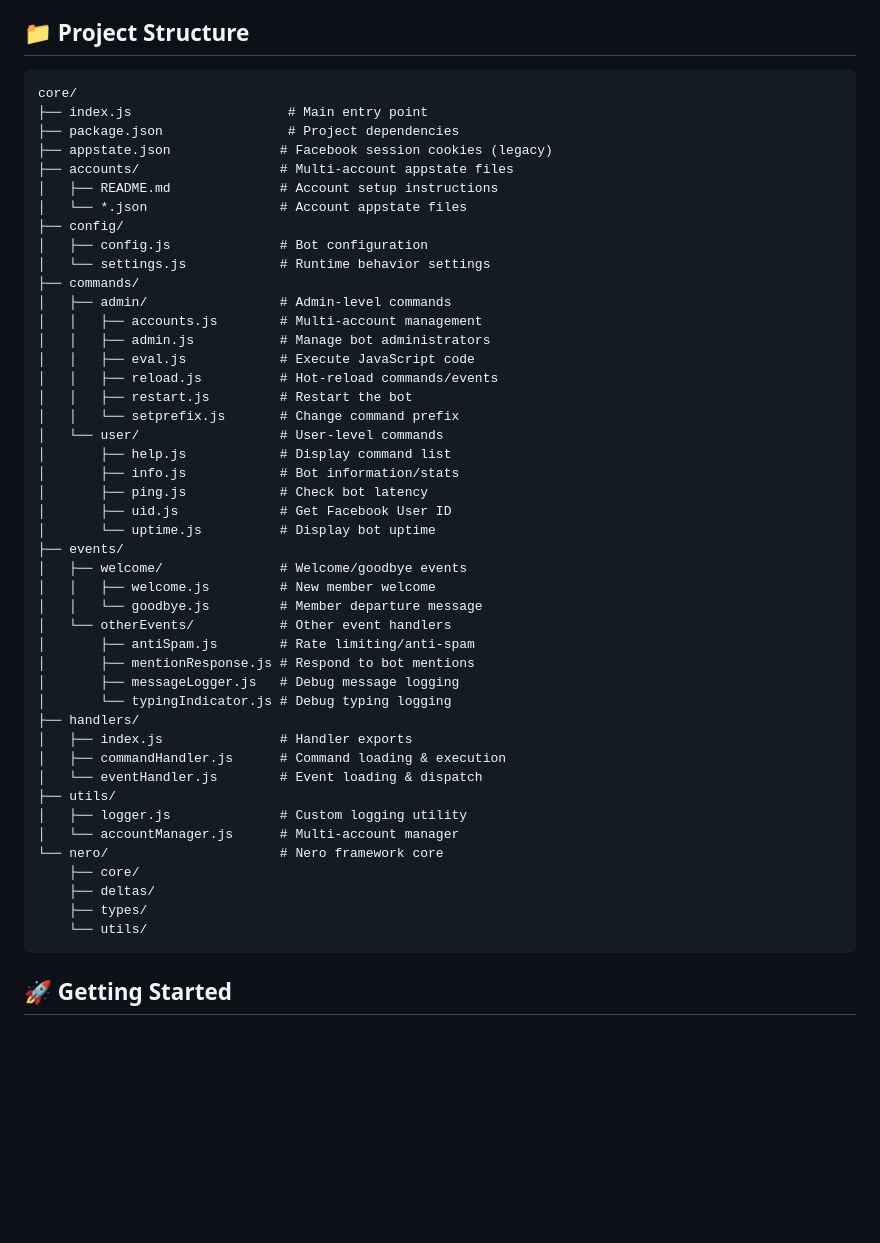
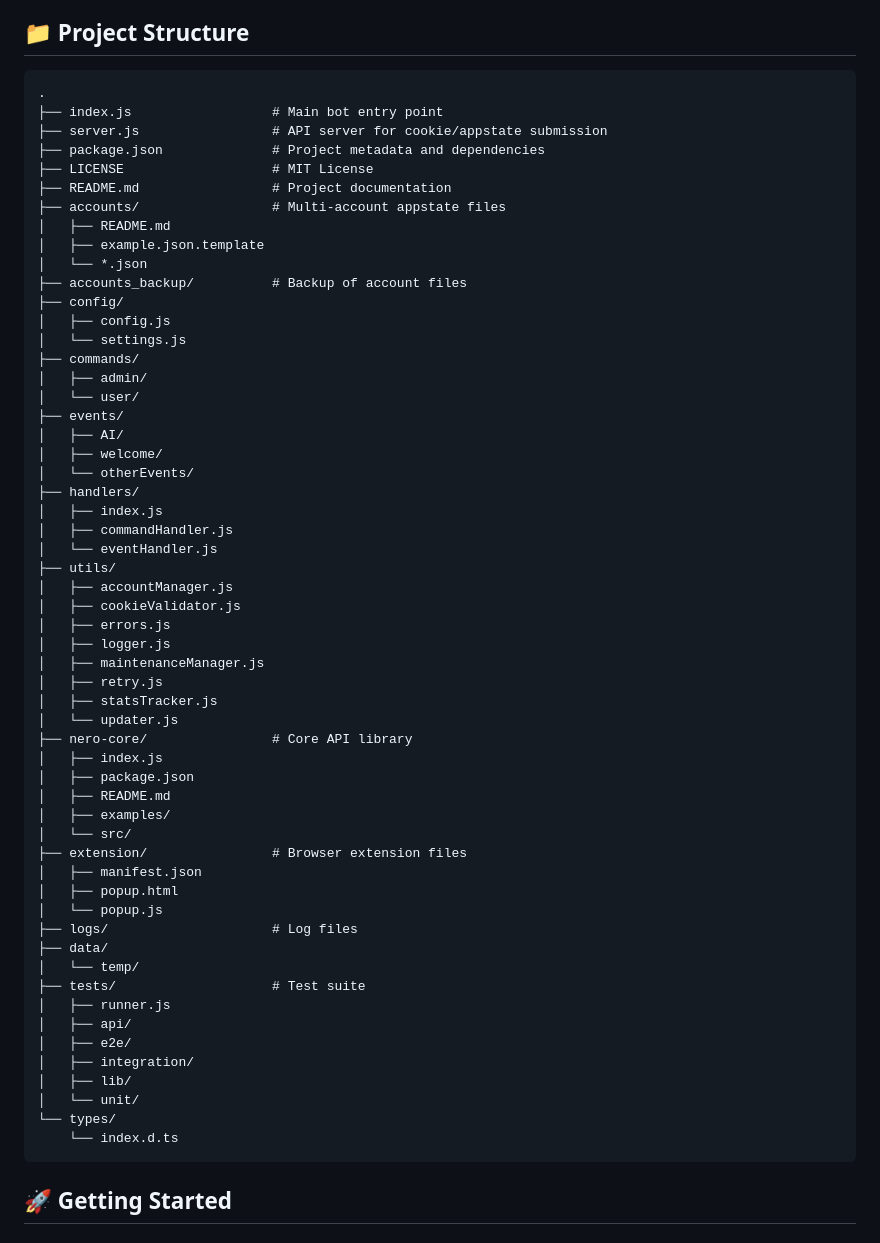
Before and after one commit to 0x3EF8/Nero-Facebook-Bot, a Markdown page: README.md, the part around the change. Drawn GitHub-style; blank space fills up the shorter version.

Commit message:
docs: update README for accuracy

````diff
--- a/README.md
+++ b/README.md
@@ -5,51 +5,62 @@ A modular, multi-account Facebook Messenger bot built with nero-core.
 ## 📁 Project Structure
 
 ```
-core/
-├── index.js                    # Main entry point
-├── package.json                # Project dependencies
-├── appstate.json              # Facebook session cookies (legacy)
-├── accounts/                  # Multi-account appstate files
-│   ├── README.md              # Account setup instructions
-│   └── *.json                 # Account appstate files
+.
+├── index.js                  # Main bot entry point
+├── server.js                 # API server for cookie/appstate submission
+├── package.json              # Project metadata and dependencies
+├── LICENSE                   # MIT License
+├── README.md                 # Project documentation
+├── accounts/                 # Multi-account appstate files
+│   ├── README.md
+│   ├── example.json.template
+│   └── *.json
+├── accounts_backup/          # Backup of account files
 ├── config/
-│   ├── config.js              # Bot configuration
-│   └── settings.js            # Runtime behavior settings
+│   ├── config.js
+│   └── settings.js
 ├── commands/
-│   ├── admin/                 # Admin-level commands
-│   │   ├── accounts.js        # Multi-account management
-│   │   ├── admin.js           # Manage bot administrators
-│   │   ├── eval.js            # Execute JavaScript code
-│   │   ├── reload.js          # Hot-reload commands/events
-│   │   ├── restart.js         # Restart the bot
-│   │   └── setprefix.js       # Change command prefix
-│   └── user/                  # User-level commands
-│       ├── help.js            # Display command list
-│       ├── info.js            # Bot information/stats
-│       ├── ping.js            # Check bot latency
-│       ├── uid.js             # Get Facebook User ID
-│       └── uptime.js          # Display bot uptime
+│   ├── admin/
+│   └── user/
 ├── events/
-│   ├── welcome/               # Welcome/goodbye events
-│   │   ├── welcome.js         # New member welcome
-│   │   └── goodbye.js         # Member departure message
-│   └── otherEvents/           # Other event handlers
-│       ├── antiSpam.js        # Rate limiting/anti-spam
-│       ├── mentionResponse.js # Respond to bot mentions
-│       ├── messageLogger.js   # Debug message logging
-│       └── typingIndicator.js # Debug typing logging
+│   ├── AI/
+│   ├── welcome/
+│   └── otherEvents/
 ├── handlers/
-│   ├── index.js               # Handler exports
-│   ├── commandHandler.js      # Command loading & execution
-│   └── eventHandler.js        # Event loading & dispatch
+│   ├── index.js
+│   ├── commandHandler.js
+│   └── eventHandler.js
 ├── utils/
-│   ├── logger.js              # Custom logging utility
-│   └── accountManager.js      # Multi-account manager
-└── nero/                      # Nero framework core
-    ├── core/
-    ├── deltas/
-    ├── types/
-    └── utils/
+│   ├── accountManager.js
+│   ├── cookieValidator.js
+│   ├── errors.js
+│   ├── logger.js
+│   ├── maintenanceManager.js
+│   ├── retry.js
+│   ├── statsTracker.js
+│   └── updater.js
+├── nero-core/                # Core API library
+│   ├── index.js
+│   ├── package.json
+│   ├── README.md
+│   ├── examples/
+│   └── src/
+├── extension/                # Browser extension files
+│   ├── manifest.json
+│   ├── popup.html
+│   └── popup.js
+├── logs/                     # Log files
+├── data/
+│   └── temp/
+├── tests/                    # Test suite
+│   ├── runner.js
+│   ├── api/
+│   ├── e2e/
+│   ├── integration/
+│   ├── lib/
+│   └── unit/
+└── types/
+    └── index.d.ts
 ```
 
 ## 🚀 Getting Started
````
